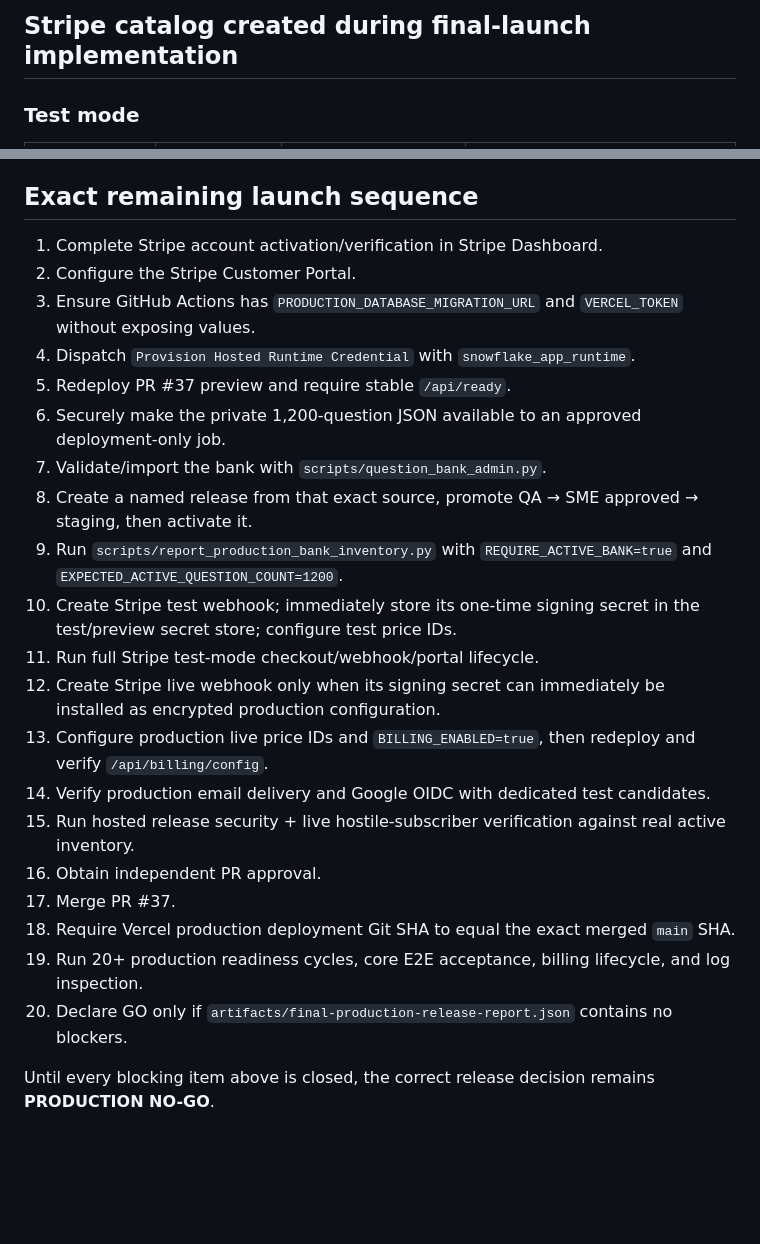
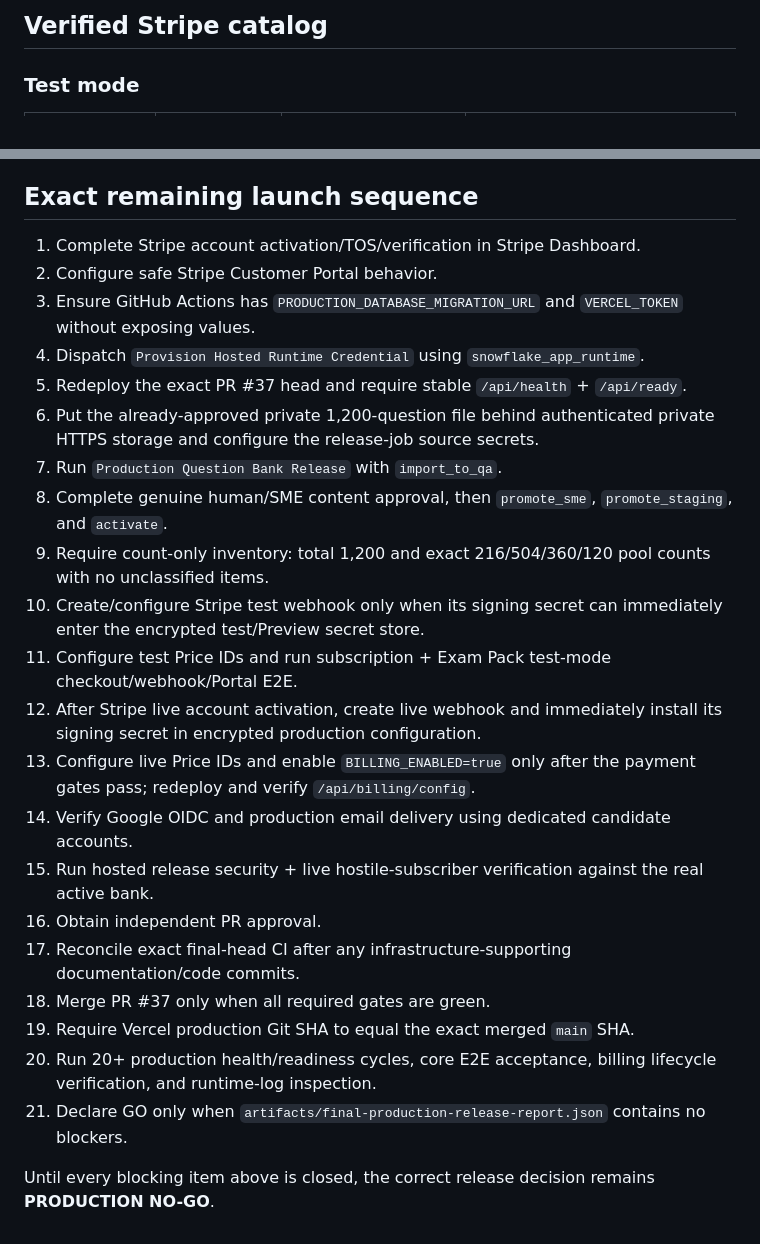
Before and after one commit to rrahul0904/snowflake-brain, a Markdown page: docs/FINAL_PRODUCTION_LAUNCH_STATUS.md, 2 parts joined by grey strips. Drawn GitHub-style; blank space fills up the shorter version.

Commit message:
Reconcile final production launch blockers

```diff
--- a/docs/FINAL_PRODUCTION_LAUNCH_STATUS.md
+++ b/docs/FINAL_PRODUCTION_LAUNCH_STATUS.md
@@ -45,5 +48,5 @@ The current production deployment is healthy, but the final hardened commercial
 
-## Stripe catalog created during final-launch implementation
+## Verified Stripe catalog
 
 ### Test mode
 
@@ -67,25 +70,26 @@ These IDs are non-secret identifiers. API keys, webhook signing secrets, databas
 
 ## Exact remaining launch sequence
 
-1. Complete Stripe account activation/verification in Stripe Dashboard.
-2. Configure the Stripe Customer Portal.
+1. Complete Stripe account activation/TOS/verification in Stripe Dashboard.
+2. Configure safe Stripe Customer Portal behavior.
 3. Ensure GitHub Actions has `PRODUCTION_DATABASE_MIGRATION_URL` and `VERCEL_TOKEN` without exposing values.
-4. Dispatch `Provision Hosted Runtime Credential` with `snowflake_app_runtime`.
-5. Redeploy PR #37 preview and require stable `/api/ready`.
-6. Securely make the private 1,200-question JSON available to an approved deployment-only job.
-7. Validate/import the bank with `scripts/question_bank_admin.py`.
-8. Create a named release from that exact source, promote QA → SME approved → staging, then activate it.
-9. Run `scripts/report_production_bank_inventory.py` with `REQUIRE_ACTIVE_BANK=true` and `EXPECTED_ACTIVE_QUESTION_COUNT=1200`.
-10. Create Stripe test webhook; immediately store its one-time signing secret in the test/preview secret store; configure test price IDs.
-11. Run full Stripe test-mode checkout/webhook/portal lifecycle.
-12. Create Stripe live webhook only when its signing secret can immediately be installed as encrypted production configuration.
-13. Configure production live price IDs and `BILLING_ENABLED=true`, then redeploy and verify `/api/billing/config`.
-14. Verify production email delivery and Google OIDC with dedicated test candidates.
-15. Run hosted release security + live hostile-subscriber verification against real active inventory.
+4. Dispatch `Provision Hosted Runtime Credential` using `snowflake_app_runtime`.
+5. Redeploy the exact PR #37 head and require stable `/api/health` + `/api/ready`.
+6. Put the already-approved private 1,200-question file behind authenticated private HTTPS storage and configure the release-job source secrets.
+7. Run `Production Question Bank Release` with `import_to_qa`.
+8. Complete genuine human/SME content approval, then `promote_sme`, `promote_staging`, and `activate`.
+9. Require count-only inventory: total 1,200 and exact 216/504/360/120 pool counts with no unclassified items.
+10. Create/configure Stripe test webhook only when its signing secret can immediately enter the encrypted test/Preview secret store.
+11. Configure test Price IDs and run subscription + Exam Pack test-mode checkout/webhook/Portal E2E.
+12. After Stripe live account activation, create live webhook and immediately install its signing secret in encrypted production configuration.
+13. Configure live Price IDs and enable `BILLING_ENABLED=true` only after the payment gates pass; redeploy and verify `/api/billing/config`.
+14. Verify Google OIDC and production email delivery using dedicated candidate accounts.
+15. Run hosted release security + live hostile-subscriber verification against the real active bank.
 16. Obtain independent PR approval.
-17. Merge PR #37.
-18. Require Vercel production deployment Git SHA to equal the exact merged `main` SHA.
-19. Run 20+ production readiness cycles, core E2E acceptance, billing lifecycle, and log inspection.
-20. Declare GO only if `artifacts/final-production-release-report.json` contains no blockers.
+17. Reconcile exact final-head CI after any infrastructure-supporting documentation/code commits.
+18. Merge PR #37 only when all required gates are green.
+19. Require Vercel production Git SHA to equal the exact merged `main` SHA.
+20. Run 20+ production health/readiness cycles, core E2E acceptance, billing lifecycle verification, and runtime-log inspection.
+21. Declare GO only when `artifacts/final-production-release-report.json` contains no blockers.
 
 Until every blocking item above is closed, the correct release decision remains **PRODUCTION NO-GO**.
```
Also changed, not shown: other parts of docs/FINAL_PRODUCTION_LAUNCH_STATUS.md (+25 -22 lines).
